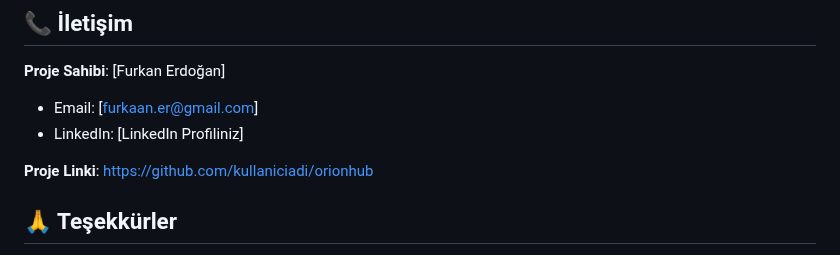
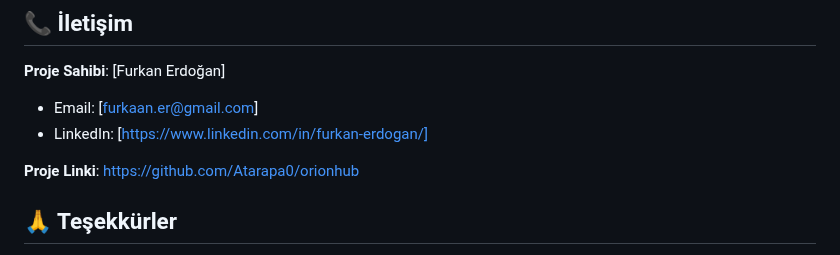
Before and after one commit to Atarapa0/OrionHub-Smart-Task-and-Project-Management-App, a Markdown page: README.md, the part around one of its changes. Drawn GitHub-style.

```diff
--- a/README.md
+++ b/README.md
@@ -194,9 +194,9 @@ Bu proje MIT lisansı altında lisanslanmıştır. Detaylar için [LICENSE](LICE
 
 **Proje Sahibi**: [Furkan Erdoğan]
 - Email: [furkaan.er@gmail.com]
-- LinkedIn: [LinkedIn Profiliniz]
+- LinkedIn: [https://www.linkedin.com/in/furkan-erdogan/]
 
-**Proje Linki**: [https://github.com/kullaniciadi/orionhub](https://github.com/kullaniciadi/orionhub)
+**Proje Linki**: [https://github.com/Atarapa0/orionhub](https://github.com/Atarapa0/orionhub)
 
 ## 🙏 Teşekkürler
 
```
Also changed, not shown: other parts of README.md (+3 -3 lines).
